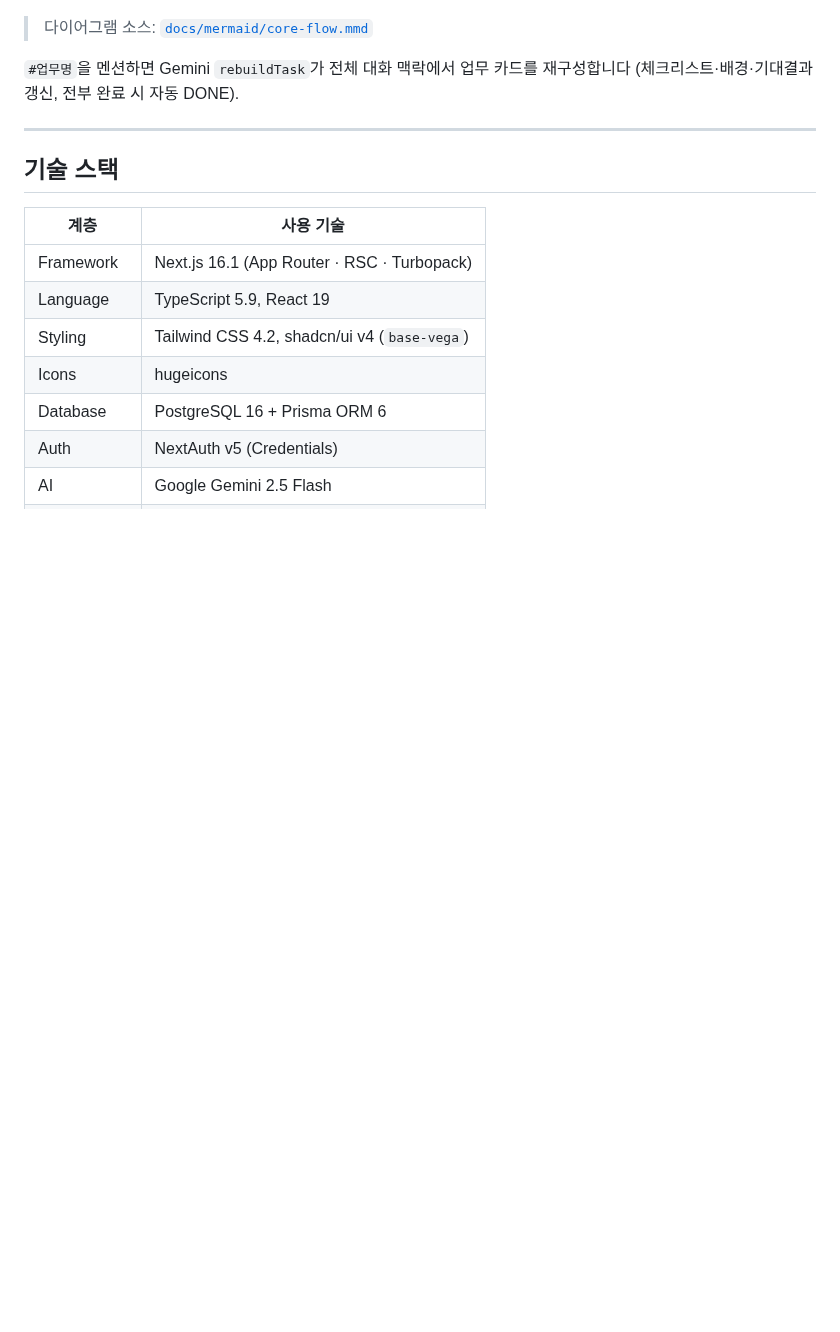
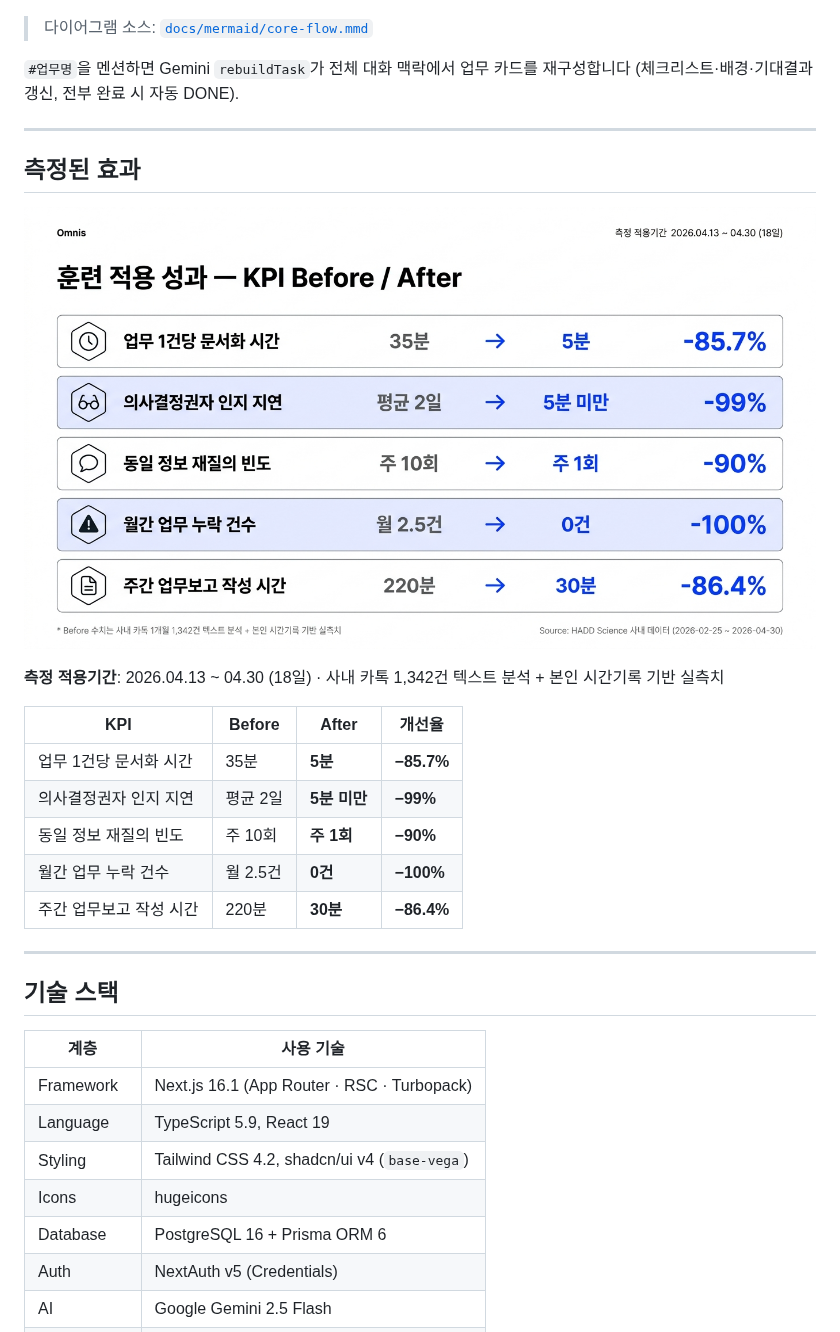
Before and after one commit to HADDScience/omnis, a Markdown page: README.md, the part around one of its changes. Rendered like a GitHub page; pictures changed too: docs/screenshots/08-kpi-hexa.png (added); blank space fills up the shorter version.

Commit message:
docs: add V6 vision banner and V9 KPI hexa to README
- Vision hexagon banner at the top (under badges)
  "한 사람의 정보가, 모두의 정보가 됩니다"
- New section "측정된 효과" with V9 KPI Before/After hexa + table
  18일 측정: 5 KPI 모두 -85.7% ~ -100% 개선

```diff
--- a/README.md
+++ b/README.md
@@ -72,6 +74,22 @@ HADD Science는 오가노이드 3차원 세포배양 플랫폼을 개발하는
 > 다이어그램 소스: [`docs/mermaid/core-flow.mmd`](docs/mermaid/core-flow.mmd)
 
 `#업무명`을 멘션하면 Gemini `rebuildTask`가 전체 대화 맥락에서 업무 카드를 재구성합니다 (체크리스트·배경·기대결과 갱신, 전부 완료 시 자동 DONE).
+
+---
+
+## 측정된 효과
+
+![훈련 적용 성과 — KPI Before/After](docs/screenshots/08-kpi-hexa.png)
+
+**측정 적용기간**: 2026.04.13 ~ 04.30 (18일) · 사내 카톡 1,342건 텍스트 분석 + 본인 시간기록 기반 실측치
+
+| KPI | Before | After | 개선율 |
+|-----|--------|-------|--------|
+| 업무 1건당 문서화 시간 | 35분 | **5분** | **−85.7%** |
+| 의사결정권자 인지 지연 | 평균 2일 | **5분 미만** | **−99%** |
+| 동일 정보 재질의 빈도 | 주 10회 | **주 1회** | **−90%** |
+| 월간 업무 누락 건수 | 월 2.5건 | **0건** | **−100%** |
+| 주간 업무보고 작성 시간 | 220분 | **30분** | **−86.4%** |
 
 ---
 
```
Also changed, not shown: other parts of README.md (+2 -0 lines), docs/screenshots/07-vision-hexa.png (added).
